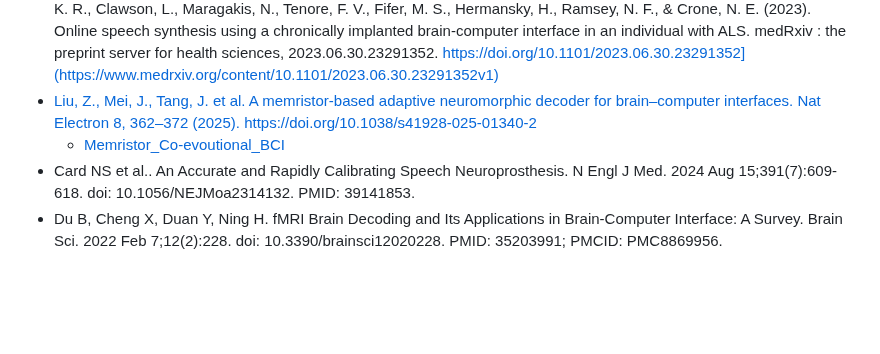
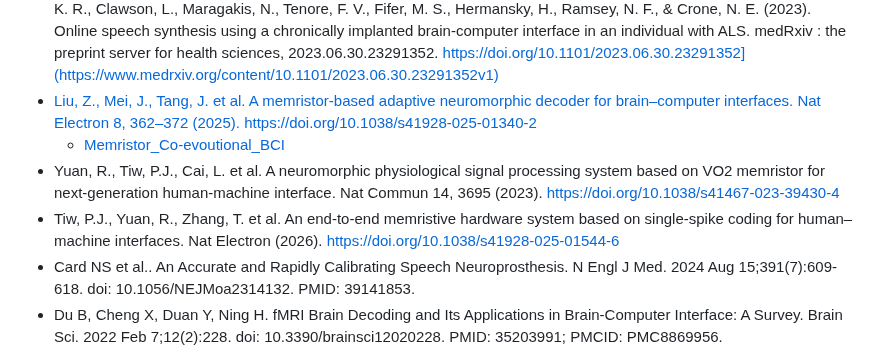
Before and after one commit to test-spec-tech/bci-notes, a Markdown page: References.md, the part around the change. GitHub-like rendering; blank space fills up the shorter version.

```diff
--- a/References.md
+++ b/References.md
@@ -7,6 +7,8 @@
 * [Angrick, M., Luo, S., Rabbani, Q., Candrea, D. N., Shah, S., Milsap, G. W., Anderson, W. S., Gordon, C. R., Rosenblatt, K. R., Clawson, L., Maragakis, N., Tenore, F. V., Fifer, M. S., Hermansky, H., Ramsey, N. F., & Crone, N. E. (2023). Online speech synthesis using a chronically implanted brain-computer interface in an individual with ALS. medRxiv : the preprint server for health sciences, 2023.06.30.23291352. https://doi.org/10.1101/2023.06.30.23291352](https://www.medrxiv.org/content/10.1101/2023.06.30.23291352v1)
 * [Liu, Z., Mei, J., Tang, J. et al. A memristor-based adaptive neuromorphic decoder for brain–computer interfaces. Nat Electron 8, 362–372 (2025). https://doi.org/10.1038/s41928-025-01340-2](https://doi.org/10.1038/s41928-025-01340-2)
   * [Memristor_Co-evoutional_BCI](https://github.com/zhengwuliu/Memristor_Co-evoutional_BCI)
+* Yuan, R., Tiw, P.J., Cai, L. et al. A neuromorphic physiological signal processing system based on VO2 memristor for next-generation human-machine interface. Nat Commun 14, 3695 (2023). https://doi.org/10.1038/s41467-023-39430-4
+* Tiw, P.J., Yuan, R., Zhang, T. et al. An end-to-end memristive hardware system based on single-spike coding for human–machine interfaces. Nat Electron (2026). https://doi.org/10.1038/s41928-025-01544-6
 * Card NS et al.. An Accurate and Rapidly Calibrating Speech Neuroprosthesis. N Engl J
 Med. 2024 Aug 15;391(7):609-618. doi: 10.1056/NEJMoa2314132. PMID: 39141853.
 * Du B, Cheng X, Duan Y, Ning H. fMRI Brain Decoding and Its Applications in
```
